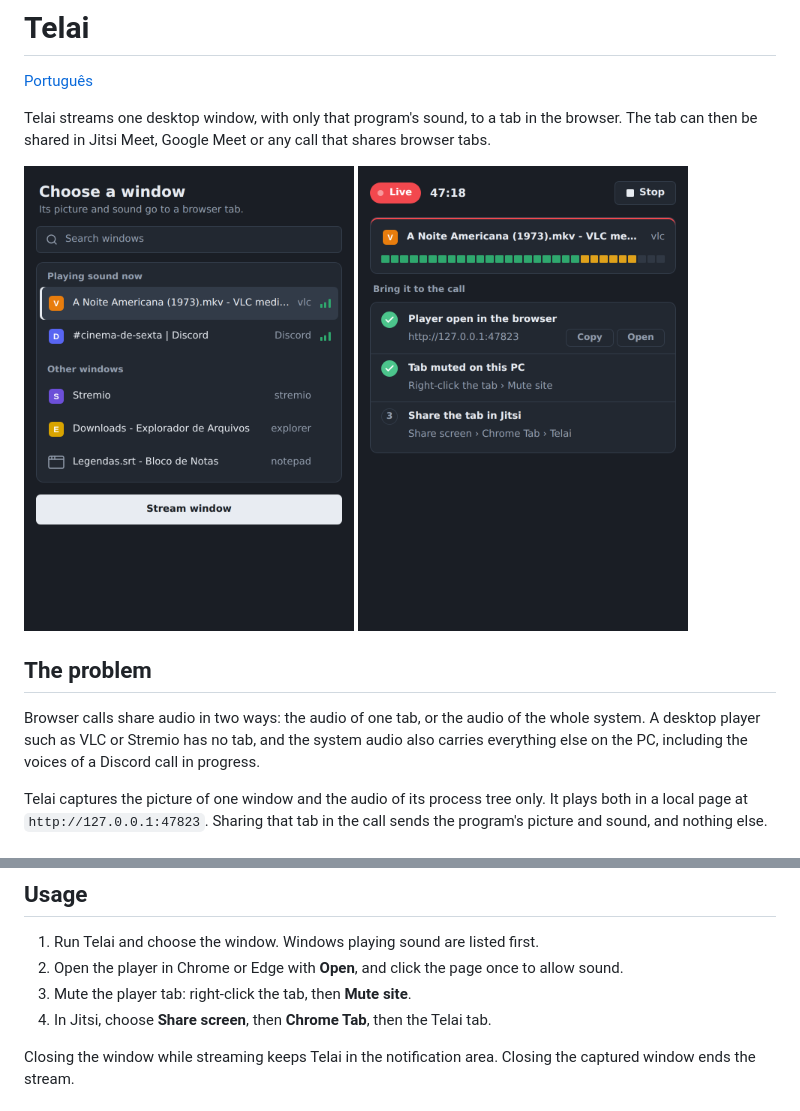
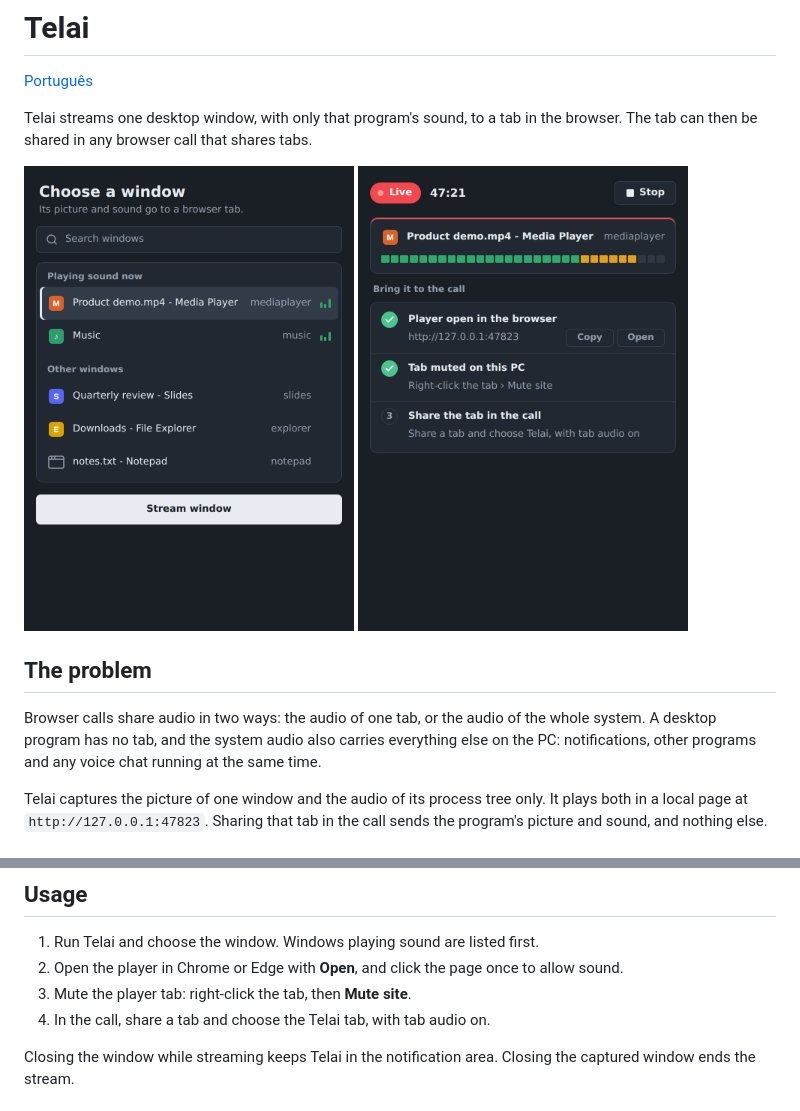
Before and after one commit to andrelopes-code/telai, a Markdown page: README.md, 2 parts joined by grey strips. Rendered like a GitHub page; pictures changed too: docs/images/live.png, docs/images/picker.png.

Commit message:
docs: use generic examples and fix the flowchart
The edge into a node named call broke the GitHub renderer, since call
is a Mermaid keyword.

```diff
--- a/README.md
+++ b/README.md
@@ -2,7 +2,7 @@
 
 [Português](README.pt-BR.md)
 
-Telai streams one desktop window, with only that program's sound, to a tab in the browser. The tab can then be shared in Jitsi Meet, Google Meet or any call that shares browser tabs.
+Telai streams one desktop window, with only that program's sound, to a tab in the browser. The tab can then be shared in any browser call that shares tabs.
 
 <p>
   <img src="docs/images/picker.png" width="330" alt="Window picker, with the windows that play sound listed first">
@@ -11,7 +11,7 @@ Telai streams one desktop window, with only that program's sound, to a tab in th
 
 ## The problem
 
-Browser calls share audio in two ways: the audio of one tab, or the audio of the whole system. A desktop player such as VLC or Stremio has no tab, and the system audio also carries everything else on the PC, including the voices of a Discord call in progress.
+Browser calls share audio in two ways: the audio of one tab, or the audio of the whole system. A desktop program has no tab, and the system audio also carries everything else on the PC: notifications, other programs and any voice chat running at the same time.
 
 Telai captures the picture of one window and the audio of its process tree only. It plays both in a local page at `http://127.0.0.1:47823`. Sharing that tab in the call sends the program's picture and sound, and nothing else.
 
@@ -45,7 +45,7 @@ Telai checks which browser process holds the player connection and whether that
 1. Run Telai and choose the window. Windows playing sound are listed first.
 2. Open the player in Chrome or Edge with **Open**, and click the page once to allow sound.
 3. Mute the player tab: right-click the tab, then **Mute site**.
-4. In Jitsi, choose **Share screen**, then **Chrome Tab**, then the Telai tab.
+4. In the call, share a tab and choose the Telai tab, with tab audio on.
 
 Closing the window while streaming keeps Telai in the notification area. Closing the captured window ends the stream.
 
```
Also changed, not shown: other parts of README.md (+3 -3 lines), README.pt-BR.md (+6 -6 lines), docs/images/live.pt-BR.png, docs/images/picker.pt-BR.png.
